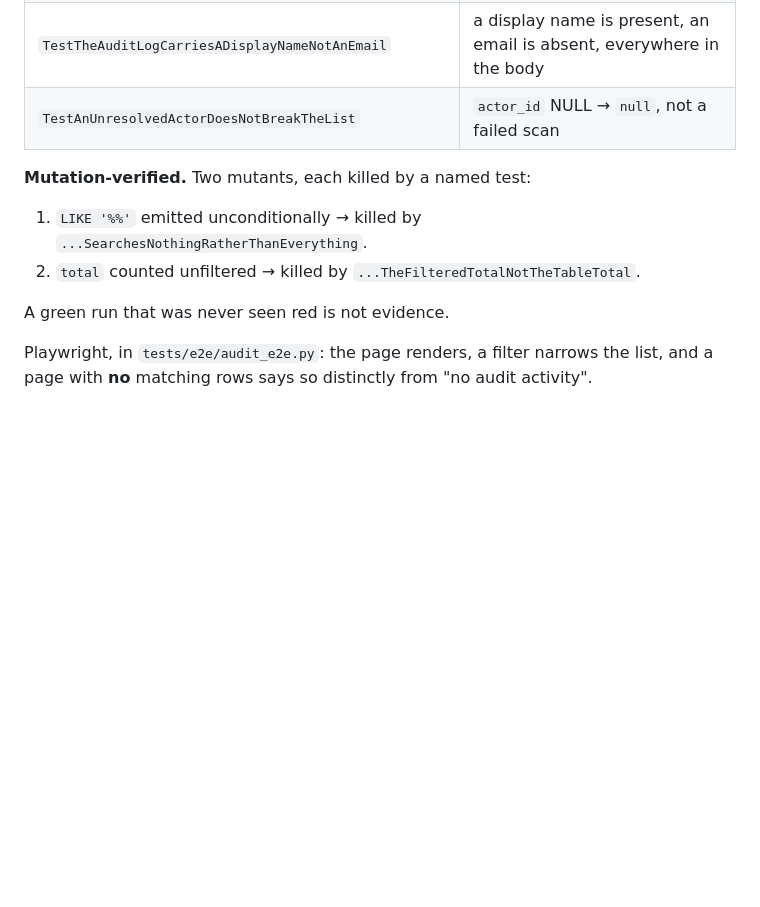
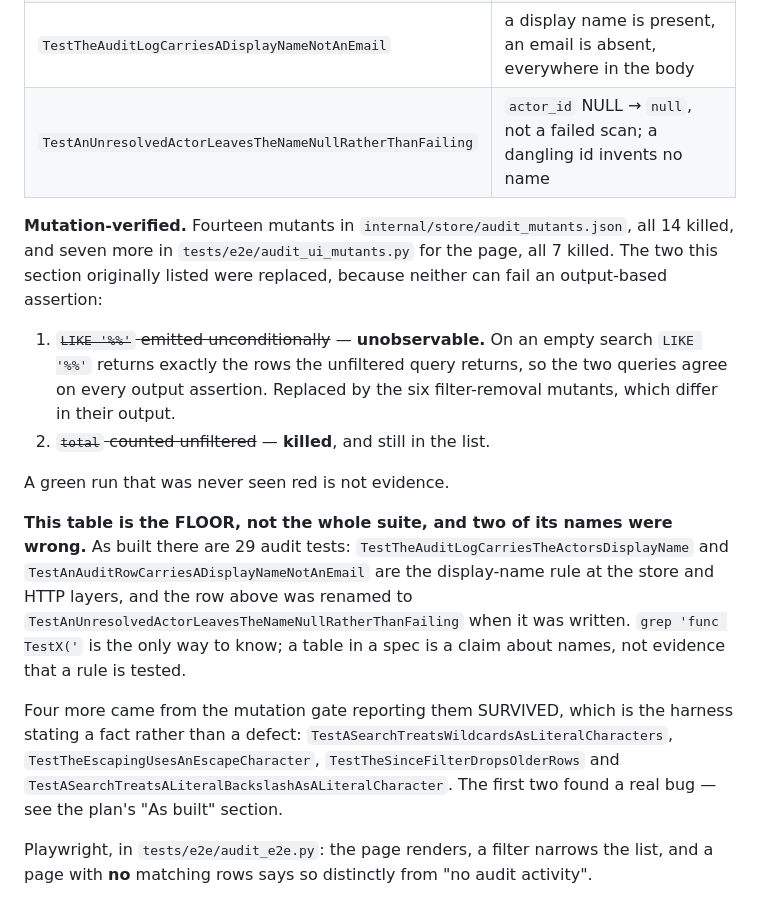
Before and after one commit to 8ullyMaguire/concord, a Markdown page: docs/specs/audit-log-spec.md, the part around the change. Rendered like a GitHub page; blank space fills up the shorter version.

Commit message:
Correct the audit spec's test table, which named two tests that do not exist
Both rules are tested; the NAMES in §5 were stale, and a table in a spec is a
claim about names rather than evidence a rule is covered. Renamed
TestAnUnresolvedActorDoesNotBreakTheList to the name it actually shipped under,
and stated that the table is the floor: there are 29 audit tests, not 8.

The spec's mutation list said two mutants. One of them -- emitting LIKE '%%'
unconditionally -- CANNOT fail an output-based assertion, because on an empty
search it returns exactly the rows the unfiltered query returns. Re-verified
just now: that mutant still survives, and 'total counted unfiltered' is still
killed. Replaced the first with the six filter-removal mutants, which differ in
their output, and marked the second as kept.

```diff
--- a/docs/specs/audit-log-spec.md
+++ b/docs/specs/audit-log-spec.md
@@ -107,14 +107,35 @@ the codebase's oldest recorded trap and `SearchProjects` already carries the exp
 | `TestTheTotalIsTheFilteredTotalNotTheTableTotal` | this is the test that catches "paged correctly, counted wrong", which is the defect that looks correct on page 1 |
 | `TestAPrivateProjectsAuditLogIsNotReadable` | 404, same body as a missing project — the anti-enumeration rule `requireProjectID` already enforces |
 | `TestTheAuditLogCarriesADisplayNameNotAnEmail` | a display name is present, an email is absent, everywhere in the body |
-| `TestAnUnresolvedActorDoesNotBreakTheList` | `actor_id` NULL → `null`, not a failed scan |
+| `TestAnUnresolvedActorLeavesTheNameNullRatherThanFailing` | `actor_id` NULL → `null`, not a failed scan; a dangling id invents no name |
 
-**Mutation-verified.** Two mutants, each killed by a named test:
+**Mutation-verified.** Fourteen mutants in `internal/store/audit_mutants.json`,
+all 14 killed, and seven more in `tests/e2e/audit_ui_mutants.py` for the page,
+all 7 killed. The two this section originally listed were replaced, because
+neither can fail an output-based assertion:
 
-1. `LIKE '%%'` emitted unconditionally → killed by `...SearchesNothingRatherThanEverything`.
-2. `total` counted unfiltered → killed by `...TheFilteredTotalNotTheTableTotal`.
+1. ~~`LIKE '%%'` emitted unconditionally~~ — **unobservable.** On an empty search
+   `LIKE '%%'` returns exactly the rows the unfiltered query returns, so the two
+   queries agree on every output assertion. Replaced by the six filter-removal
+   mutants, which differ in their output.
+2. ~~`total` counted unfiltered~~ — **killed**, and still in the list.
 
 A green run that was never seen red is not evidence.
+
+**This table is the FLOOR, not the whole suite, and two of its names were wrong.**
+As built there are 29 audit tests: `TestTheAuditLogCarriesTheActorsDisplayName`
+and `TestAnAuditRowCarriesADisplayNameNotAnEmail` are the display-name rule at the
+store and HTTP layers, and the row above was renamed to
+`TestAnUnresolvedActorLeavesTheNameNullRatherThanFailing` when it was written.
+`grep 'func TestX('` is the only way to know; a table in a spec is a claim about
+names, not evidence that a rule is tested.
+
+Four more came from the mutation gate reporting them SURVIVED, which is the
+harness stating a fact rather than a defect:
+`TestASearchTreatsWildcardsAsLiteralCharacters`, `TestTheEscapingUsesAnEscapeCharacter`,
+`TestTheSinceFilterDropsOlderRows` and
+`TestASearchTreatsALiteralBackslashAsALiteralCharacter`. The first two found a
+real bug — see the plan's "As built" section.
 
 Playwright, in `tests/e2e/audit_e2e.py`: the page renders, a filter narrows the list,
 and a page with **no** matching rows says so distinctly from "no audit activity".
```
